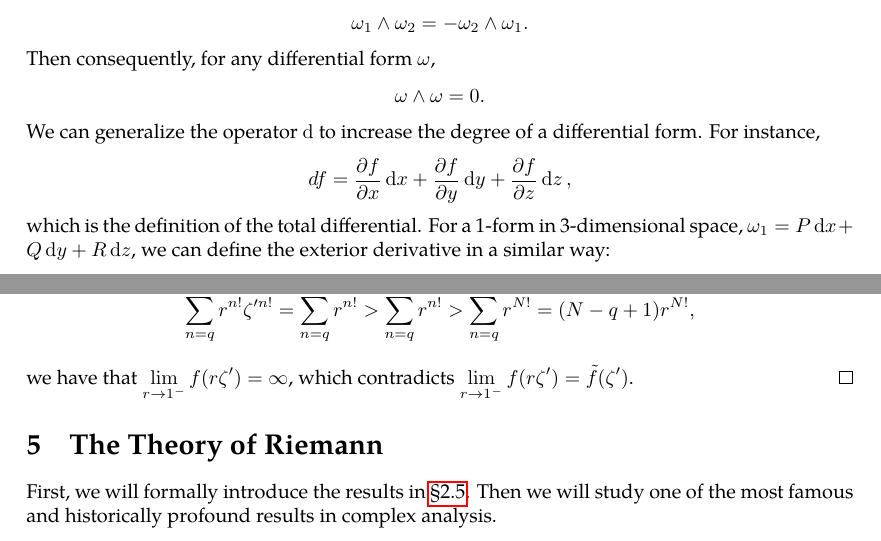
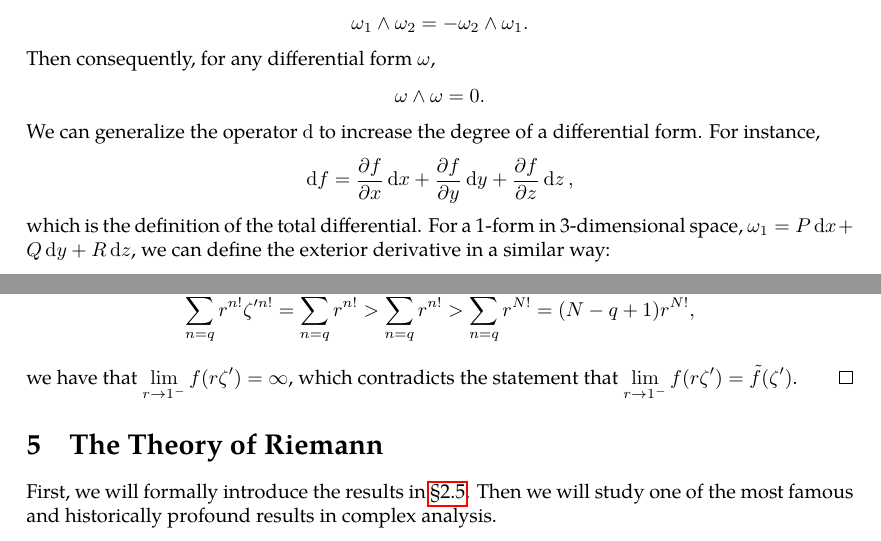
Before and after one commit to slipperking/complex-analysis-latex, a LaTeX document (main.tex): two parts of pages 8 and 107 of 108, joined at a grey line, cut so that both start at the same text. Compiled offline with pdfLaTeX.

Commit message:
overleaf_to_git (Sun Jul 13 22:46:26 2025 -0700): update main.tex from r17579 to r17582

```diff
--- a/main.tex
+++ b/main.tex
@@ -202,7 +202,7 @@ In 3-dimensional \(\mathbb{R}^3\) space, define a scalar valued function to be a
 \[\omega_1\wedge\omega_2=-\omega_2\wedge\omega_1.\]
 Then consequently, for any differential form \(\omega\), \[\omega\wedge\omega=0.\]
 We can generalize the operator \(\dd\) to increase the degree of a differential form. For instance,
-\[df=\pdv{f}{x}\ddx+\pdv{f}{y}\dd{y}+\pdv{f}{z}\dd{z},\]
+\[\dd{f}=\pdv{f}{x}\ddx+\pdv{f}{y}\dd{y}+\pdv{f}{z}\dd{z},\]
 which is the definition of the total differential. For a 1-form in 3-dimensional space, \(\omega_1=P\ddx+Q\dd{y}+R\dd{z}\), we can define the exterior derivative in a similar way:
 \begin{align*}
     \dd{\omega_1} & =\dd{P}\wedge\ddx+\dd{Q}\wedge\dd{y}+\dd{R}\wedge\dd{z}                                                                                                    \\
@@ -2688,7 +2688,7 @@ It follows that \(f\) has an analytic continuation to the set \(D(z_0,R)\cup V \
 
     For the sake of contradiction, assume that \(\rho>\frac{1}{2}\). Hence, \(D\qty(\zeta,\rho-\frac{1}{2})\cap\mathbb{D}\neq\emptyset\). Obviously, the arc defined by \(S=D\qty(\zeta,\rho-\frac{1}{2})\cap\partial\mathbb{D}\) has positive length. Since \(\exp(2\pi i\mathbb{Q})\) is dense in \(\partial\mathbb{D}\), \(\exists\zeta'\in S\) such that \(\zeta'=\exp(2\pi i\frac{p}{q})\) for some \(p,q\in\mathbb{Z}\). Since \(\tilde{f}\) is convergent and continuous on \(D\qty(\zeta,\rho-\frac{1}{2})\), \(\lim_{r\to 1^-}\tilde{f}(r\zeta')=\tilde{f}(\zeta')\). Since \(f\equiv\tilde{f}\) on \(\mathbb{D}\cap D\qty(z_0,\rho)\), it follows that \(\lim_{r\to 1^-}f(r\zeta')=\tilde{f}(\zeta')\). Since \[f(r\zeta')=\sum_{n=1}^{q-1}r^{n!}\zeta'^{n!}+\sum_{n=q}^\infty r^{n!}\zeta'^{n!},\]
     and for all \(N>q\), \(0<r<1\), \[\sum_{n=q}^\infty r^{n!}\zeta'^{n!}=\sum_{n=q}^\infty r^{n!}>\sum_{n=q}^N r^{n!}>\sum_{n=q}^N r^{N!}=(N-q+1)r^{N!},\]
-    we have that \(\lim_{r\to 1^-}f(r\zeta')=\infty\), which contradicts \(\lim_{r\to1^-}f(r\zeta')=\tilde{f}(\zeta')\).
+    we have that \(\lim_{r\to 1^-}f(r\zeta')=\infty\), which contradicts the statement that \(\lim_{r\to1^-}f(r\zeta')=\tilde{f}(\zeta')\).
 \end{proof}
 \section{The Theory of Riemann}\label{sec:riemann}
 First, we will formally introduce the results in \chpref{sec:conformalityintroduction}. Then we will study one of the most famous and historically profound results in complex analysis.
```
